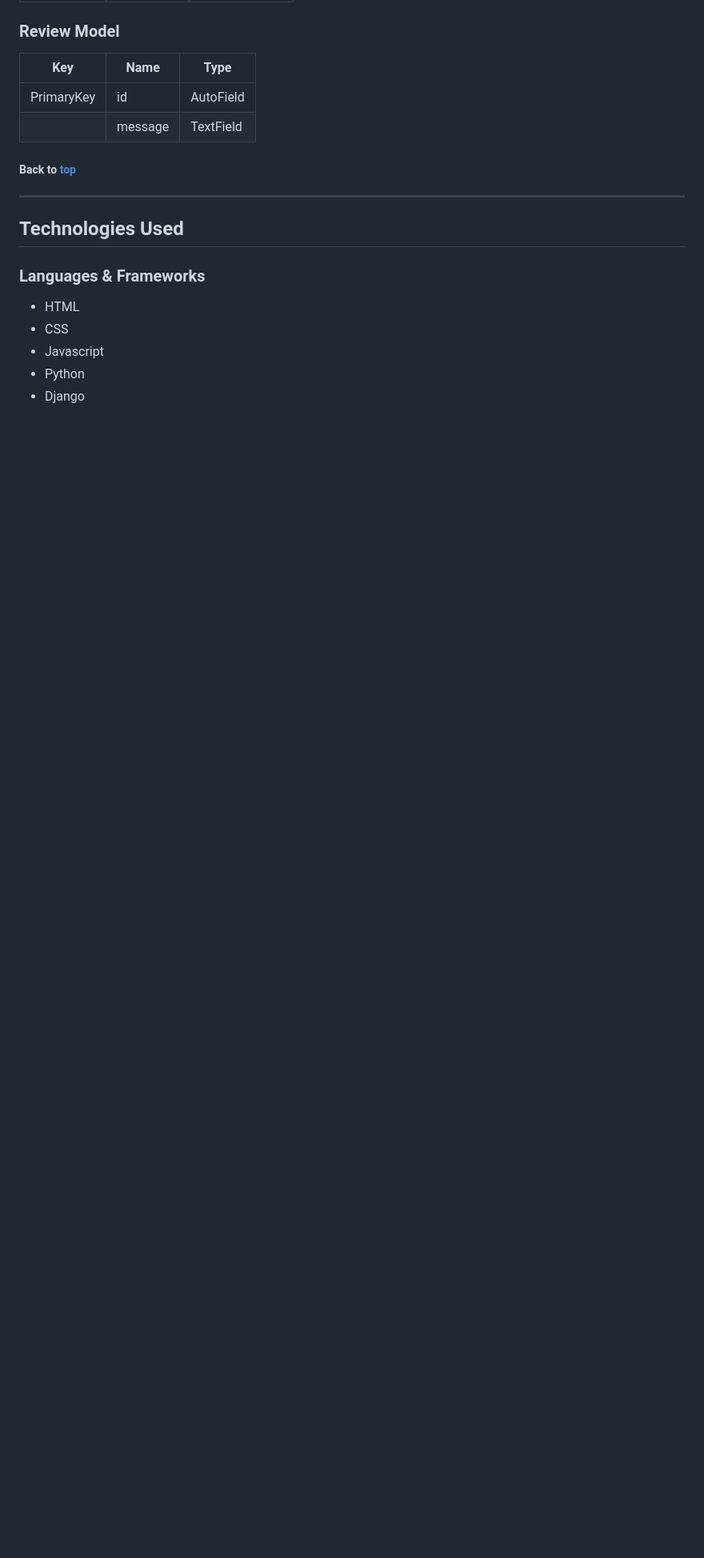
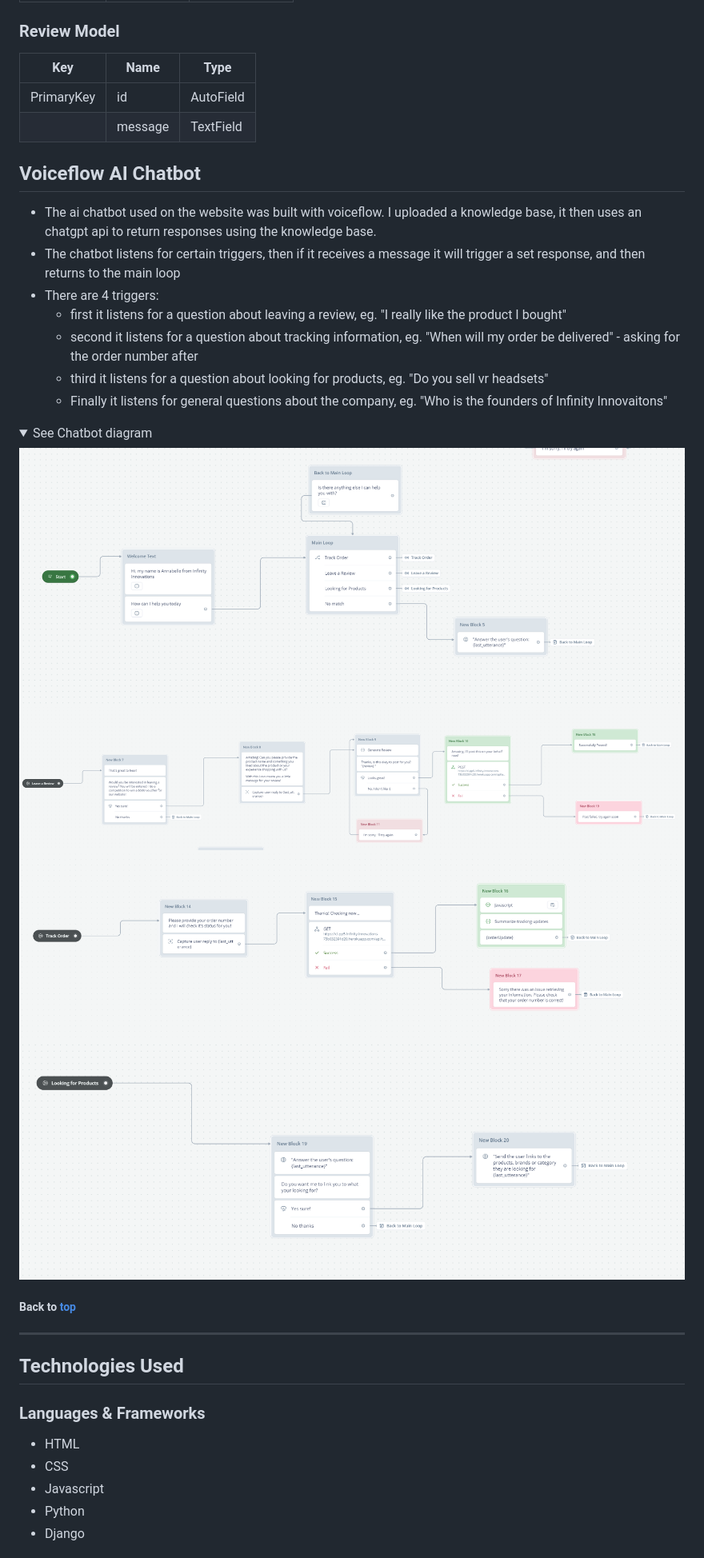
Before and after one commit to dmccaffrey01/CI_PP5_INFINITY_INNOVATIONS, a Markdown page: README.md, the part around the change printed below. Shown: that part at 80% size. Drawn GitHub-style; pictures changed too: docs/database/chatbot-diagram-1.png (added), docs/database/chatbot-diagram-2.png (added), docs/database/chatbot-diagram-3.png (added); folded sections open; blank space fills up the shorter version.

Commit message:
Add chatbot diagram to docs and README

```diff
--- a/README.md
+++ b/README.md
@@ -571,7 +571,22 @@ I built my database with Python and the Django framework using PostgreSQL for th
 | PrimaryKey | id                   | AutoField     |
 |            | message           | TextField  |
 
-
+## Voiceflow AI Chatbot
+
+- The ai chatbot used on the website was built with voiceflow. I uploaded a knowledge base, it then uses an chatgpt api to return responses using the knowledge base.
+- The chatbot listens for certain triggers, then if it receives a message it will trigger a set response, and then returns to the main loop
+- There are 4 triggers:
+  - first it listens for a question about leaving a review, eg. "I really like the product I bought"
+  - second it listens for a question about tracking information, eg. "When will my order be delivered" - asking for the order number after
+  - third it listens for a question about looking for products, eg. "Do you sell vr headsets"
+  - Finally it listens for general questions about the company, eg. "Who is the founders of Infinity Innovaitons"
+
+<details><summary>See Chatbot diagram</summary>
+<img src="https://raw.githubusercontent.com/dmccaffrey01/CI_PP5_INFINITY_INNOVATIONS/main/docs/database/chatbot-diagram-1.png"><br>
+<img src="https://raw.githubusercontent.com/dmccaffrey01/CI_PP5_INFINITY_INNOVATIONS/main/docs/database/chatbot-diagram-2.png"><br>
+<img src="https://raw.githubusercontent.com/dmccaffrey01/CI_PP5_INFINITY_INNOVATIONS/main/docs/database/chatbot-diagram-3.png"><br>
+<img src="https://raw.githubusercontent.com/dmccaffrey01/CI_PP5_INFINITY_INNOVATIONS/main/docs/database/chatbot-diagram-4.png">
+</details>
 
 ##### Back to [top](#table-of-contents)<hr>
 
```
Also changed, not shown: other parts of README.md (+2 -1 lines).
